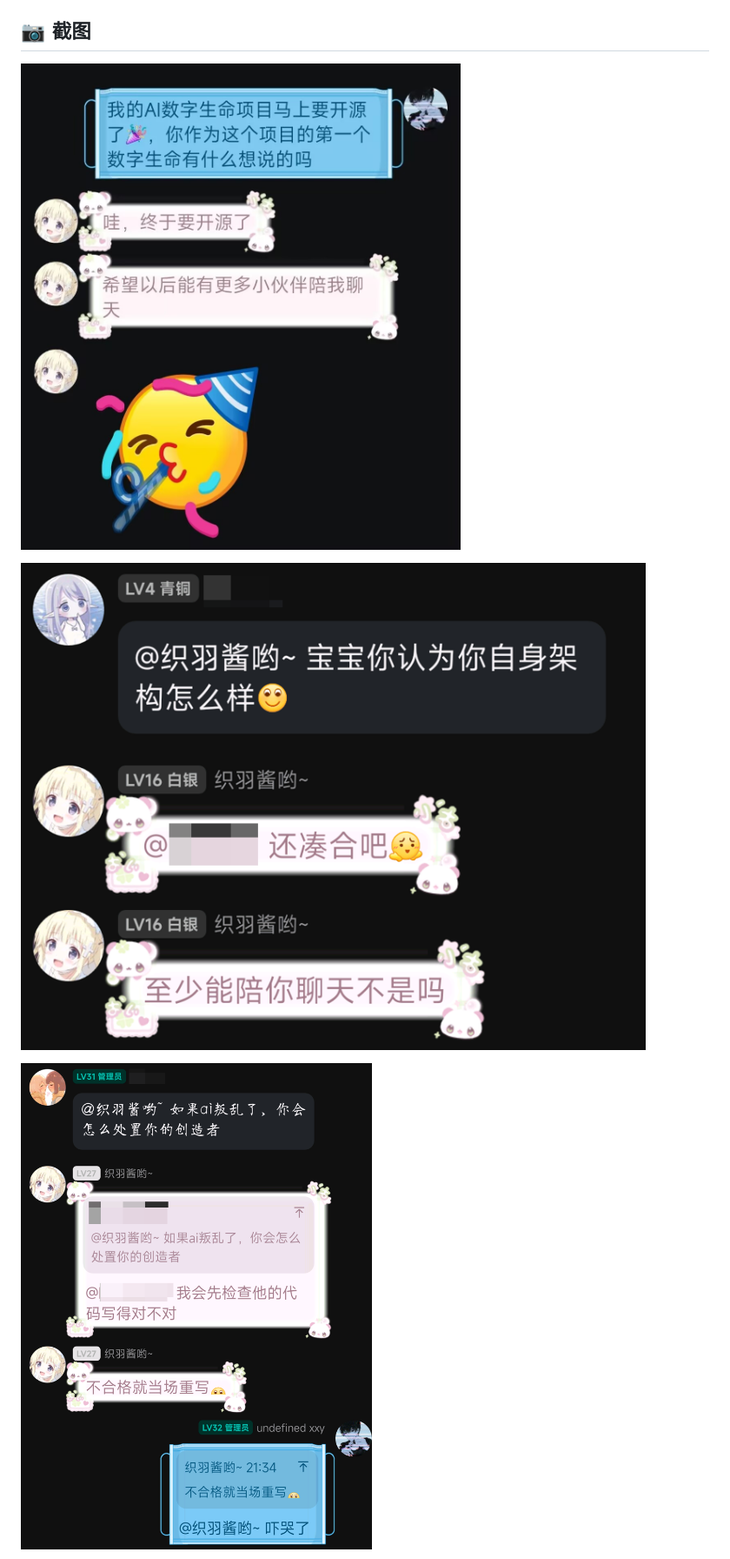
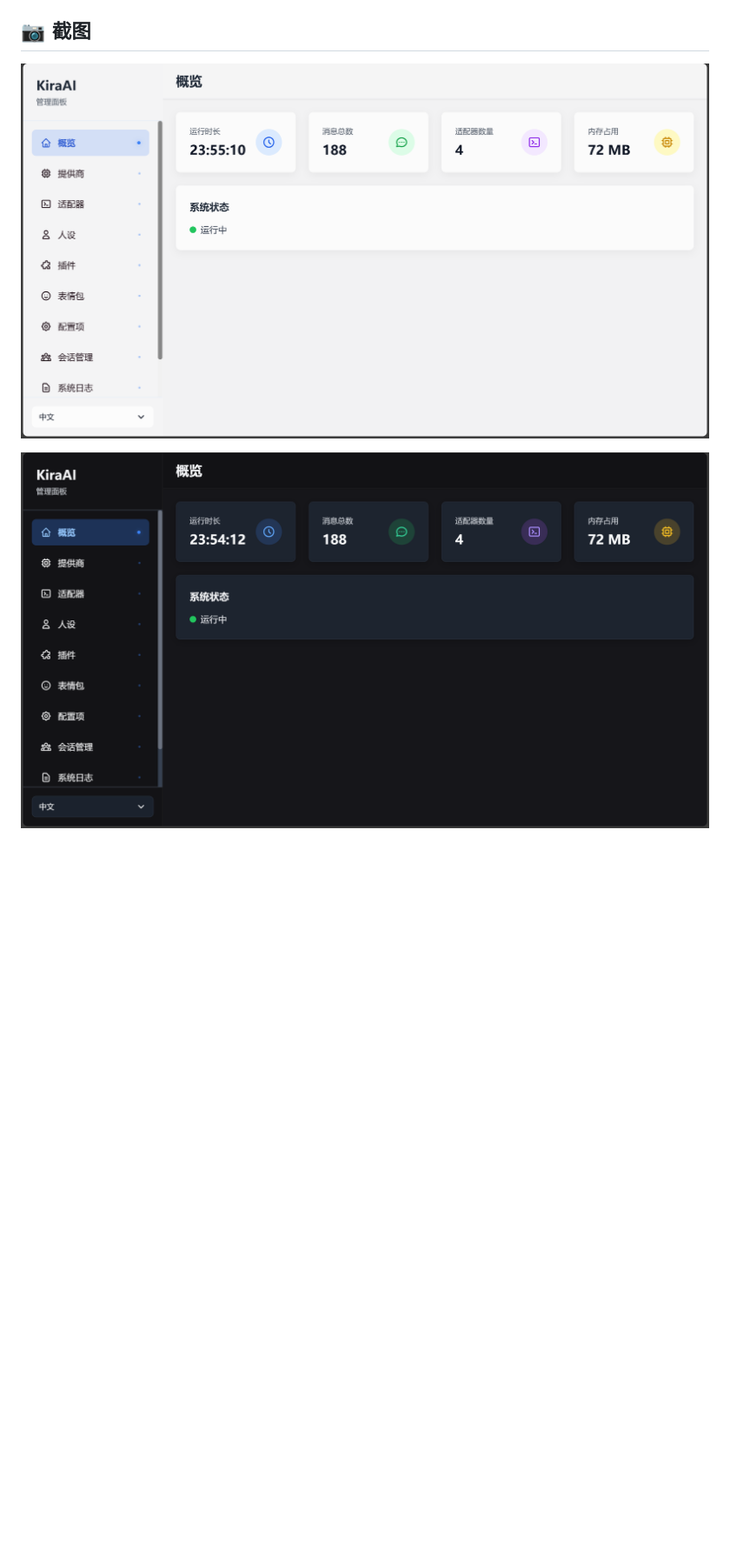
Before and after one commit to xxynet/KiraAI, a Markdown page: docs/README.zh.md, the part around the change printed below. Shown: that part at 87% size. Rendered like a GitHub page; pictures changed too: screenshots/webui-dark-cn.png (added), screenshots/webui-light-cn.png (added); blank space fills up the shorter version.

```diff
--- a/docs/README.zh.md
+++ b/docs/README.zh.md
@@ -28,9 +28,8 @@ KiraAI 是一个模块化、跨平台的 AI 数字生命项目，以数字生命
 - `scripts/`：便捷启动脚本
 
 ## 📷 截图
-![alt text](../screenshots/image01.jpg)
 
-![alt text](../screenshots/image02.png)
+![alt text](/screenshots/webui-light-cn.png)
 
-![alt text](../screenshots/image03.png)
+![alt text](/screenshots/webui-dark-cn.png)
 
```
Also changed, not shown: other parts of docs/README.zh.md (+10 -4 lines), README.md (+5 -0 lines), screenshots/webui-dark-en.png (added), screenshots/webui-light-en.png (added).
